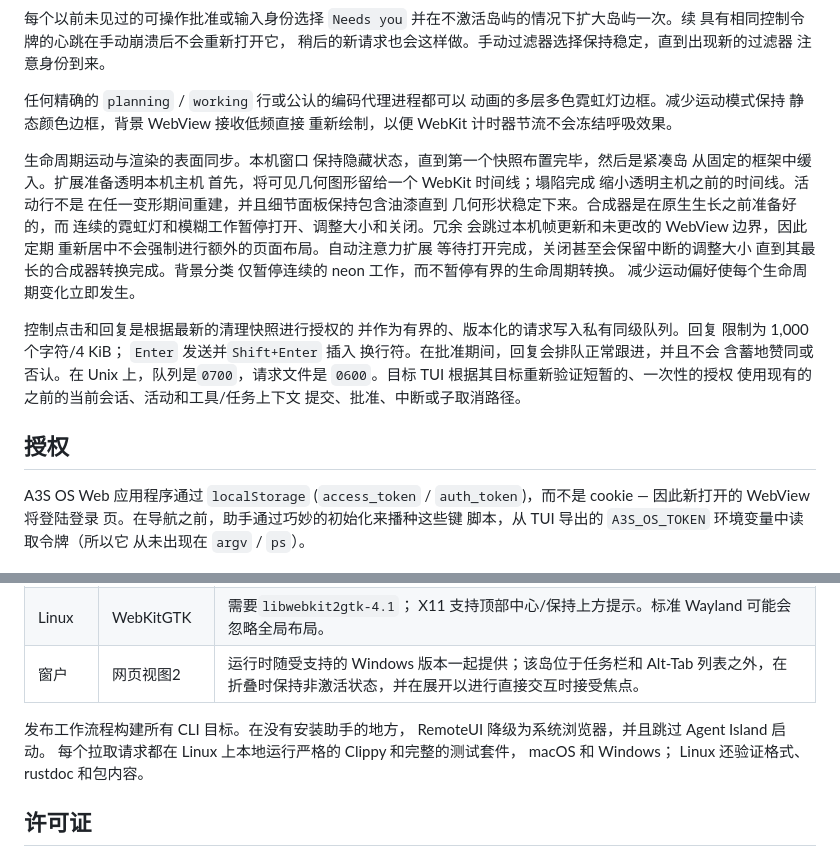
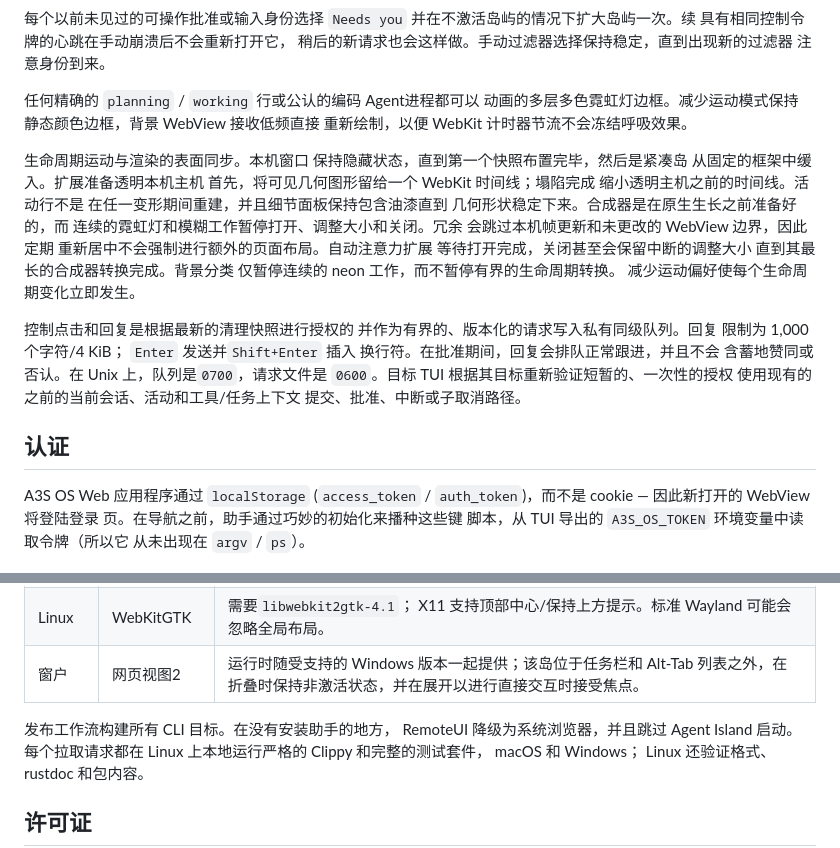
Before and after one commit to A3S-Lab/WebView, a Markdown page: README.zh-CN.md, 2 parts joined by grey strips. Rendered like a GitHub page.

```diff
--- a/README.zh-CN.md
+++ b/README.zh-CN.md
@@ -181,7 +181,7 @@ shell 可以发出 `workspace.occlusion`，而受信任的兄弟覆盖层是
 稍后的新请求也会这样做。手动过滤器选择保持稳定，直到出现新的过滤器
 注意身份到来。
 
-任何精确的 `planning` / `working` 行或公认的编码代理进程都可以
+任何精确的 `planning` / `working` 行或公认的编码 Agent进程都可以
 动画的多层多色霓虹灯边框。减少运动模式保持
 静态颜色边框，背景 WebView 接收低频直接
 重新绘制，以便 WebKit 计时器节流不会冻结呼吸效果。
@@ -210,7 +210,7 @@ shell 可以发出 `workspace.occlusion`，而受信任的兄弟覆盖层是
 使用现有的之前的当前会话、活动和工具/任务上下文
 提交、批准、中断或子取消路径。
 
-## 授权
+## 认证
 
 A3S OS Web 应用程序通过 `localStorage` (`access_token` /
 `auth_token`)，而不是 cookie — 因此新打开的 WebView 将登陆登录
@@ -226,7 +226,7 @@ A3S OS Web 应用程序通过 `localStorage` (`access_token` /
 | Linux | WebKitGTK |需要`libwebkit2gtk-4.1`； X11 支持顶部中心/保持上方提示。标准 Wayland 可能会忽略全局布局。 |
 |窗户 |网页视图2 |运行时随受支持的 Windows 版本一起提供；该岛位于任务栏和 Alt-Tab 列表之外，在折叠时保持非激活状态，并在展开以进行直接交互时接受焦点。 |
 
-发布工作流程构建所有 CLI 目标。在没有安装助手的地方，
+发布工作流构建所有 CLI 目标。在没有安装助手的地方，
 RemoteUI 降级为系统浏览器，并且跳过 Agent Island 启动。
 每个拉取请求都在 Linux 上本地运行严格的 Clippy 和完整的测试套件，
 macOS 和 Windows； Linux 还验证格式、rustdoc 和包内容。
```
Also changed, not shown: other parts of README.zh-CN.md (+10 -10 lines).
